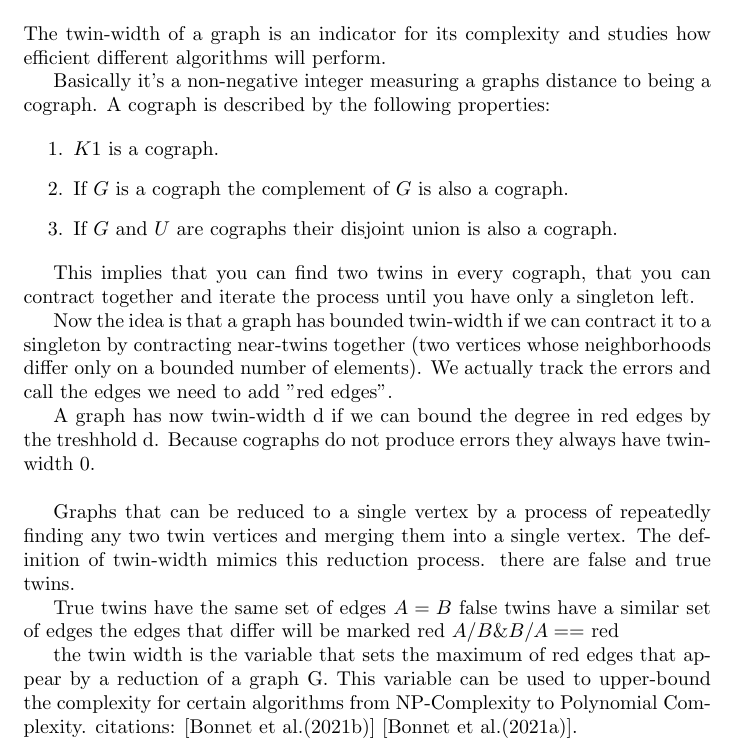
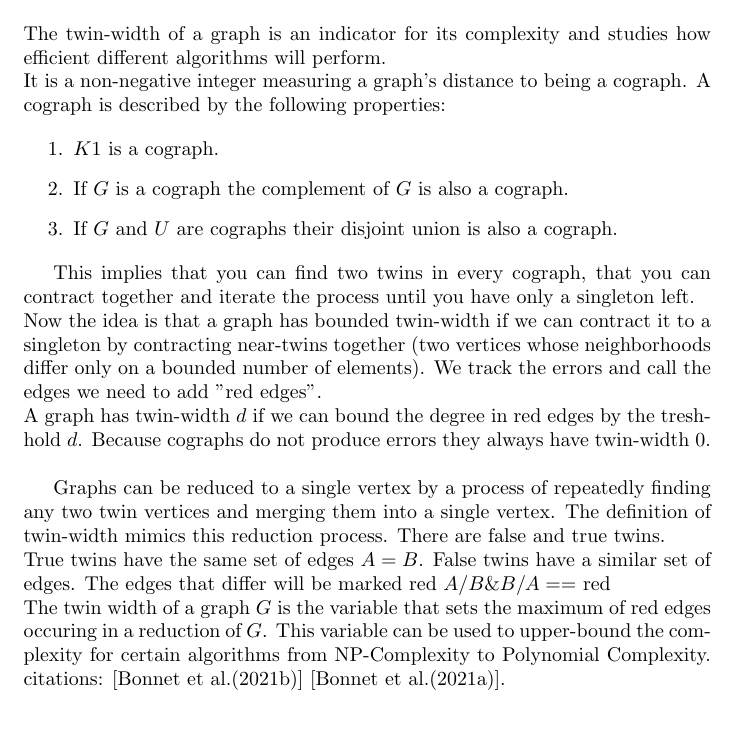
Before and after one commit to Karl-Henning/twin-width, a LaTeX document (main.tex): part of page 2 of 8, cut so that both start at the same text, the shorter picture padded with empty space. Compiled offline with pdfLaTeX.

Commit message:
spelling correction

```diff
--- a/main.tex
+++ b/main.tex
@@ -11,7 +11,7 @@
 \usepackage{algpseudocode}
 
 \usepackage{url}
-\usepackage{todonotes}
+\usepackage[disable]{todonotes}
 
 
 \date{February 2023}
@@ -51,9 +48,8 @@ introduce a way to implement it in C++ and present how it performs on a test set
 
 \section{Twin Width}
 The twin-width of a graph is an indicator for its complexity and studies how efficient
-different algorithms will perform.
-
-Basically it's a non-negative integer measuring a graphs distance to being a cograph. A
+different algorithms will perform.\\
+It is a non-negative integer measuring a graph's distance to being a cograph. A
 cograph is described by the following properties:
 
 \begin{enumerate}
@@ -63,26 +59,22 @@ cograph is described by the following properties:
 \end{enumerate}
 
 This implies that you can find two twins in every cograph, that you can contract together
-and iterate the process until you have only a singleton left.
-
+and iterate the process until you have only a singleton left.\\
 Now the idea is that a graph has bounded twin-width if we can contract it to a singleton
 by contracting near-twins together (two vertices whose neighborhoods differ only on a
-bounded number of elements). We actually track the errors and call the edges we need to
-add "red edges".
-
-A graph has now twin-width d if we can bound the degree in red edges by the treshhold d.
+bounded number of elements). We track the errors and call the edges we need to
+add "red edges".\\
+A graph has twin-width $d$ if we can bound the degree in red edges by the treshhold $d$.
 Because cographs do not produce errors they always have twin-width $0$. \\
 %Add grapic example
 
-Graphs that can be reduced to a single vertex by a process of repeatedly finding any two
+Graphs can be reduced to a single vertex by a process of repeatedly finding any two
 twin vertices and merging them into a single vertex. The definition of twin-width mimics
-this reduction process. there are false and true twins.
-
-True twins have the same set of edges $A = B$ false twins have a similar set of edges the
-edges that differ will be marked red ${A / B \& B/A} ==$ red
-
-the twin width is the variable that sets the maximum of red edges that appear by a
-reduction of a graph G. This variable can be used to upper-bound the complexity for
+this reduction process. There are false and true twins.\\
+True twins have the same set of edges $A = B$. False twins have a similar set of edges. The
+edges that differ will be marked red ${A / B \& B/A} ==$ red\\
+The twin width of a graph $G$ is the variable that sets the maximum of red edges occuring in a
+reduction of $G$. This variable can be used to upper-bound the complexity for
 certain algorithms from NP-Complexity to Polynomial Complexity. citations:
 \cite{bonnet2021twini} \cite{bonnet2021twinii}.
 
```
Also changed, not shown: main.tex (15 more changed lines).
